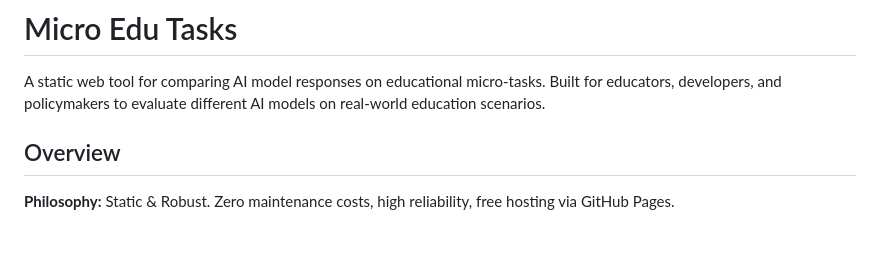
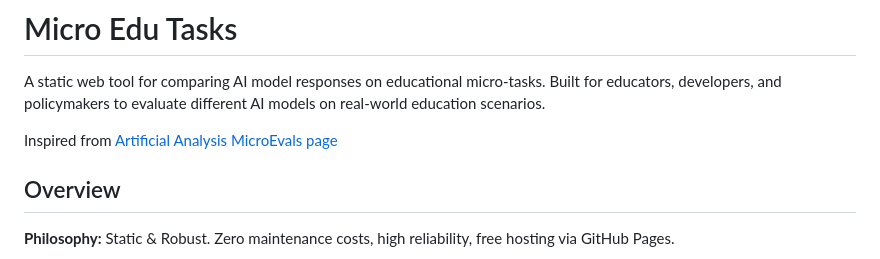
Before and after one commit to Maximelel/micro-edu-tasks, a Markdown page: README.md, the part around the change. GitHub-like rendering; blank space fills up the shorter version.

Commit message:
Add inspiration note to README
Added inspiration source for the project.

```diff
--- a/README.md
+++ b/README.md
@@ -1,6 +1,8 @@
 # Micro Edu Tasks
 
 A static web tool for comparing AI model responses on educational micro-tasks. Built for educators, developers, and policymakers to evaluate different AI models on real-world education scenarios.
+
+Inspired from [Artificial Analysis MicroEvals page](https://artificialanalysis.ai/microevals)
 
 ## Overview
 
```
